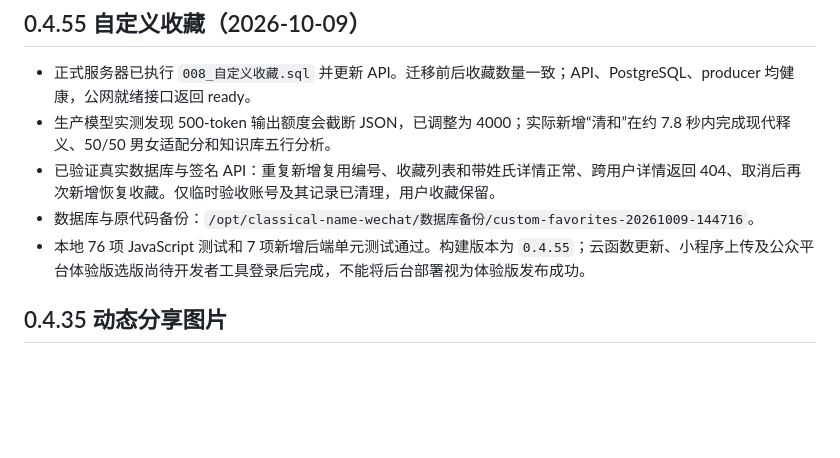
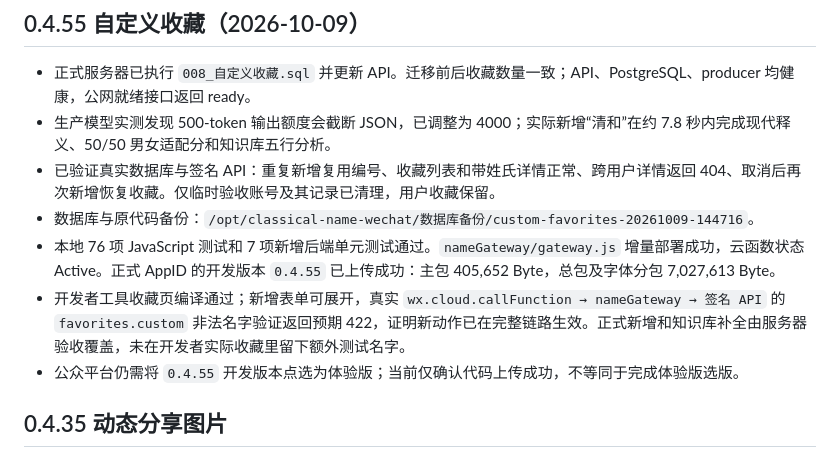
Before and after one commit to forrestsocool/classical-name-system, a Markdown page: 部署/当前环境体验与复核.md, the part around the change. Rendered like a GitHub page; blank space fills up the shorter version.

Commit message:
记录0.4.55云函数更新与小程序上传验收

```diff
--- a/部署/当前环境体验与复核.md
+++ b/部署/当前环境体验与复核.md
@@ -6,7 +6,9 @@
 - 生产模型实测发现 500-token 输出额度会截断 JSON，已调整为 4000；实际新增“清和”在约 7.8 秒内完成现代释义、50/50 男女适配分和知识库五行分析。
 - 已验证真实数据库与签名 API：重复新增复用编号、收藏列表和带姓氏详情正常、跨用户详情返回 404、取消后再次新增恢复收藏。仅临时验收账号及其记录已清理，用户收藏保留。
 - 数据库与原代码备份：`/opt/classical-name-wechat/数据库备份/custom-favorites-20261009-144716`。
-- 本地 76 项 JavaScript 测试和 7 项新增后端单元测试通过。构建版本为 `0.4.55`；云函数更新、小程序上传及公众平台体验版选版尚待开发者工具登录后完成，不能将后台部署视为体验版发布成功。
+- 本地 76 项 JavaScript 测试和 7 项新增后端单元测试通过。`nameGateway/gateway.js` 增量部署成功，云函数状态 Active。正式 AppID 的开发版本 `0.4.55` 已上传成功：主包 405,652 Byte，总包及字体分包 7,027,613 Byte。
+- 开发者工具收藏页编译通过；新增表单可展开，真实 `wx.cloud.callFunction → nameGateway → 签名 API` 的 `favorites.custom` 非法名字验证返回预期 422，证明新动作已在完整链路生效。正式新增和知识库补全由服务器验收覆盖，未在开发者实际收藏里留下额外测试名字。
+- 公众平台仍需将 `0.4.55` 开发版本点选为体验版；当前仅确认代码上传成功，不等同于完成体验版选版。
 
 ## 0.4.35 动态分享图片
 
```
